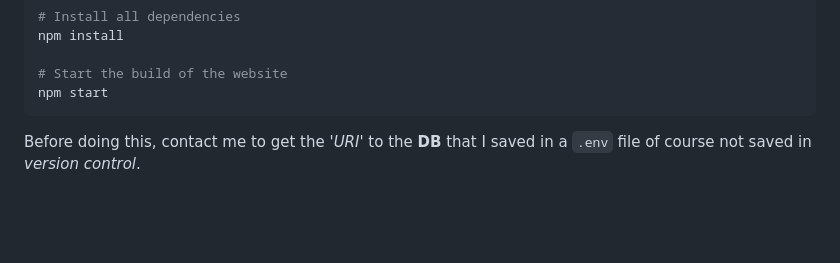
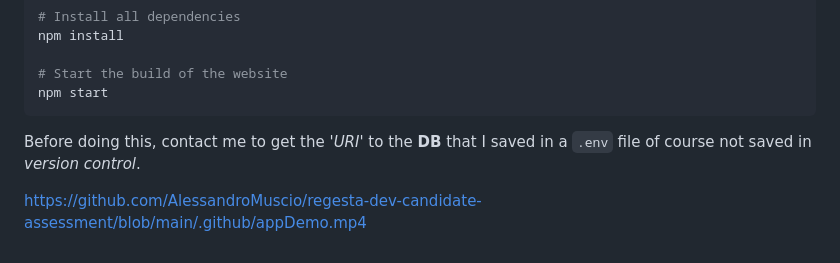
Before and after one commit to AlessandroMuscio/regesta-dev-candidate-assessment, a Markdown page: README.md, the part around the change. Drawn GitHub-style; blank space fills up the shorter version.

Commit message:
docs(readme): readme updated

````diff
--- a/README.md
+++ b/README.md
@@ -73,3 +73,5 @@ npm start
 ```
 
 Before doing this, contact me to get the '_URI_' to the **DB** that I saved in a `.env` file of course not saved in _version control_.
+
+https://github.com/AlessandroMuscio/regesta-dev-candidate-assessment/blob/main/.github/appDemo.mp4
````
